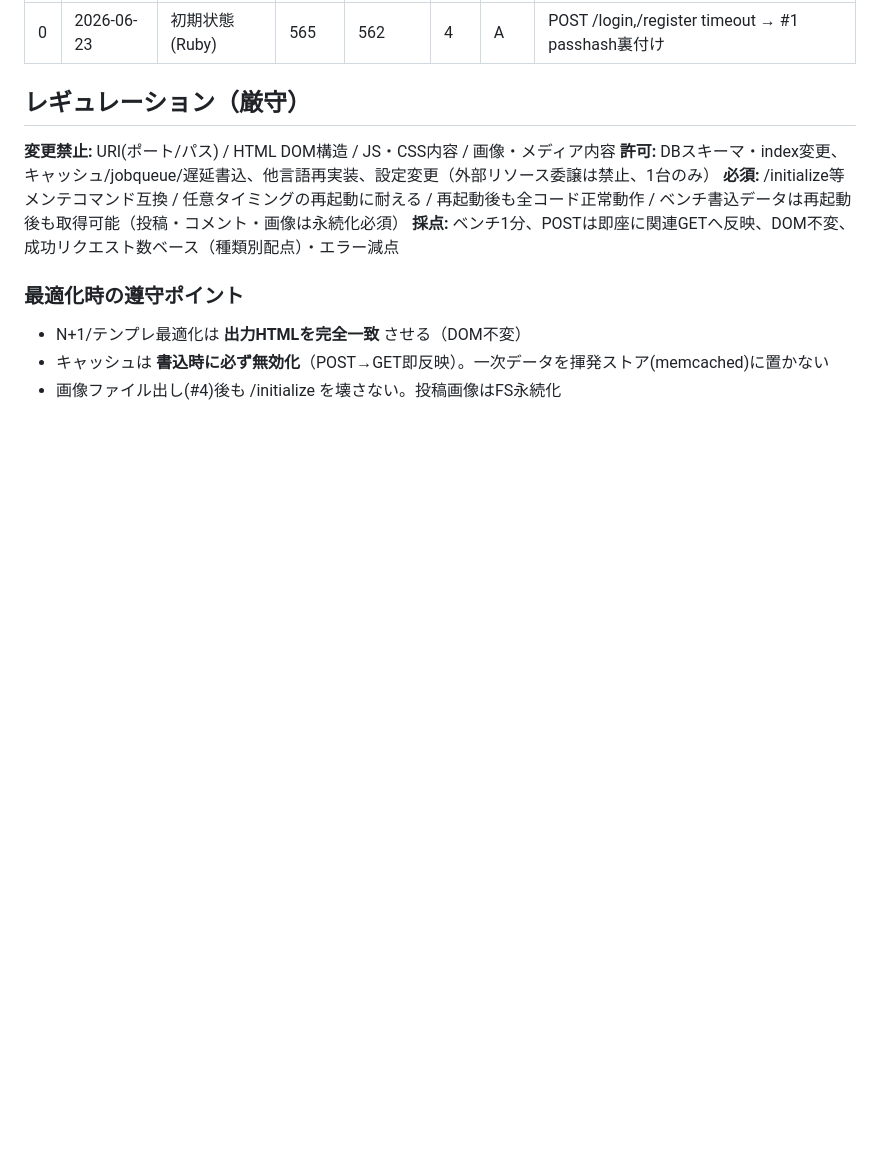
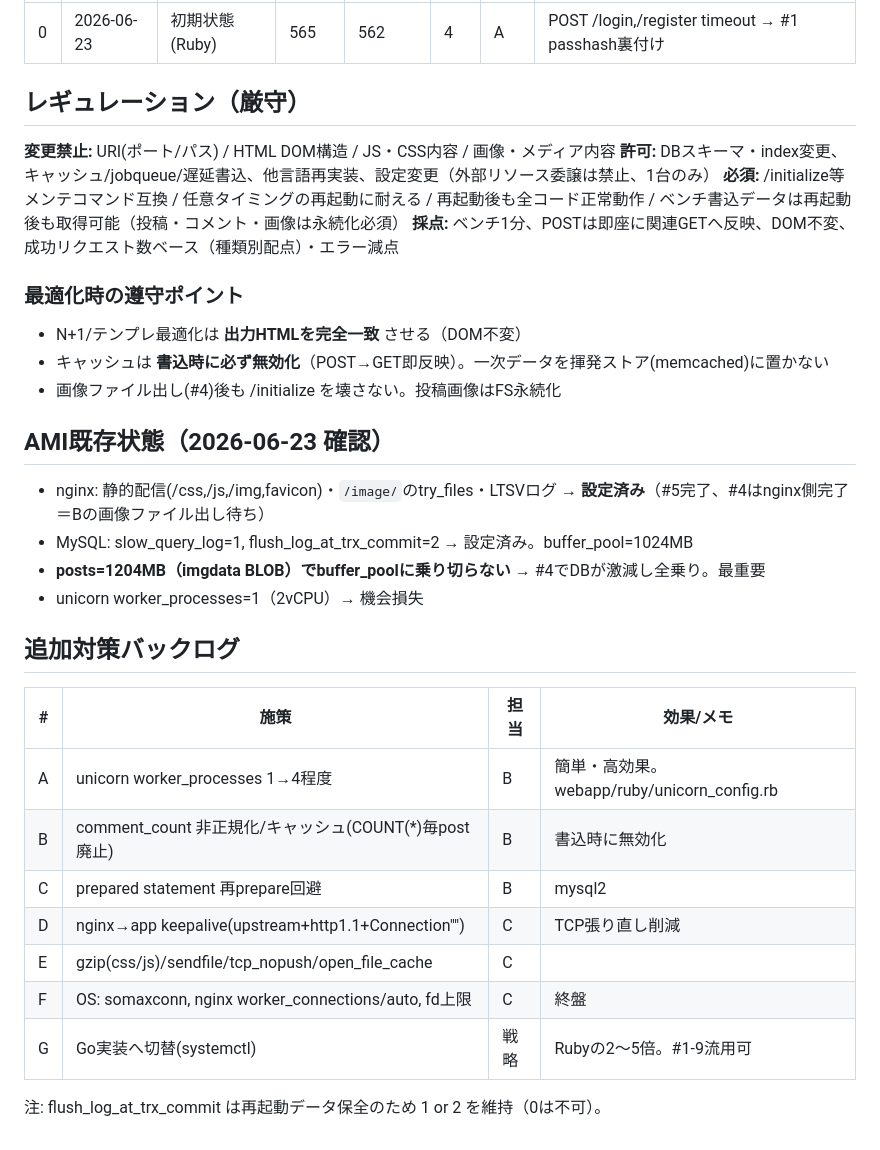
Before and after one commit to tm0nakamura/isugram, a Markdown page: MEASURE.md, the part around the change. Rendered like a GitHub page; blank space fills up the shorter version.

Commit message:
Update MEASURE.md: AMI existing state + additional optimization backlog
Co-Authored-By: Claude Opus 4.8 <noreply@anthropic.com>

```diff
--- a/MEASURE.md
+++ b/MEASURE.md
@@ -77,3 +77,22 @@ sudo pt-query-digest /var/log/mysql/slow.log
 - N+1/テンプレ最適化は **出力HTMLを完全一致** させる（DOM不変）
 - キャッシュは **書込時に必ず無効化**（POST→GET即反映）。一次データを揮発ストア(memcached)に置かない
 - 画像ファイル出し(#4)後も /initialize を壊さない。投稿画像はFS永続化
+
+## AMI既存状態（2026-06-23 確認）
+- nginx: 静的配信(/css,/js,/img,favicon)・`/image/`のtry_files・LTSVログ → **設定済み**（#5完了、#4はnginx側完了＝Bの画像ファイル出し待ち）
+- MySQL: slow_query_log=1, flush_log_at_trx_commit=2 → 設定済み。buffer_pool=1024MB
+- **posts=1204MB（imgdata BLOB）でbuffer_poolに乗り切らない** → #4でDBが激減し全乗り。最重要
+- unicorn worker_processes=1（2vCPU）→ 機会損失
+
+## 追加対策バックログ
+| # | 施策 | 担当 | 効果/メモ |
+|---|------|------|----------|
+| A | unicorn worker_processes 1→4程度 | B | 簡単・高効果。webapp/ruby/unicorn_config.rb |
+| B | comment_count 非正規化/キャッシュ(COUNT(*)毎post廃止) | B | 書込時に無効化 |
+| C | prepared statement 再prepare回避 | B | mysql2 |
+| D | nginx→app keepalive(upstream+http1.1+Connection"") | C | TCP張り直し削減 |
+| E | gzip(css/js)/sendfile/tcp_nopush/open_file_cache | C | |
+| F | OS: somaxconn, nginx worker_connections/auto, fd上限 | C | 終盤 |
+| G | Go実装へ切替(systemctl) | 戦略 | Rubyの2〜5倍。#1-9流用可 |
+
+注: flush_log_at_trx_commit は再起動データ保全のため 1 or 2 を維持（0は不可）。
```
